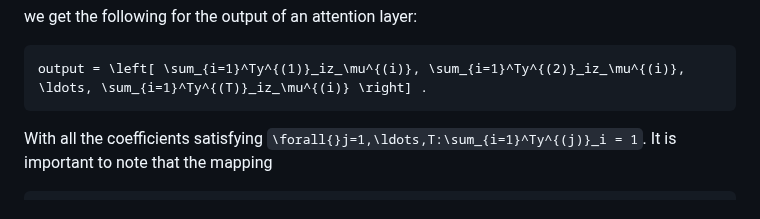
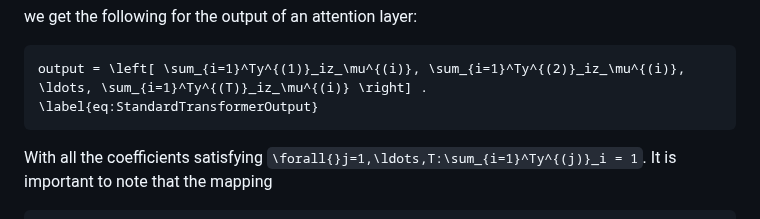
Before and after one commit to benedict-96/Cemracs2023, a Markdown page: paper/src/transformer.md, the part around the change. Rendered like a GitHub page.

Commit message:
Added label.

````diff
--- a/paper/src/transformer.md
+++ b/paper/src/transformer.md
@@ -26,6 +26,7 @@ input = [z_\mu^{(1)}, z_\mu^{(2)}, \ldots, z_\mu^{(T)}],
 we get the following for the output of an attention layer:
 ```math
 output = \left[ \sum_{i=1}^Ty^{(1)}_iz_\mu^{(i)}, \sum_{i=1}^Ty^{(2)}_iz_\mu^{(i)}, \ldots, \sum_{i=1}^Ty^{(T)}_iz_\mu^{(i)} \right] .
+\label{eq:StandardTransformerOutput}
 ```
 
 With all the coefficients satisfying ``\forall{}j=1,\ldots,T:\sum_{i=1}^Ty^{(j)}_i = 1``. It is important to note that the mapping
````
